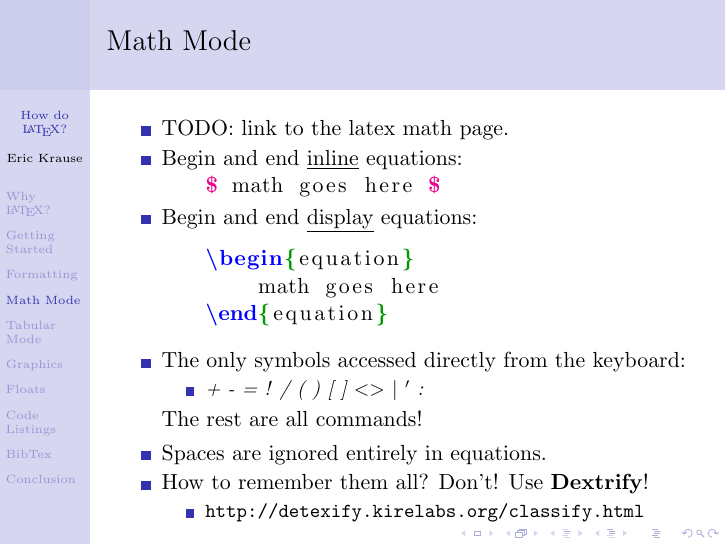
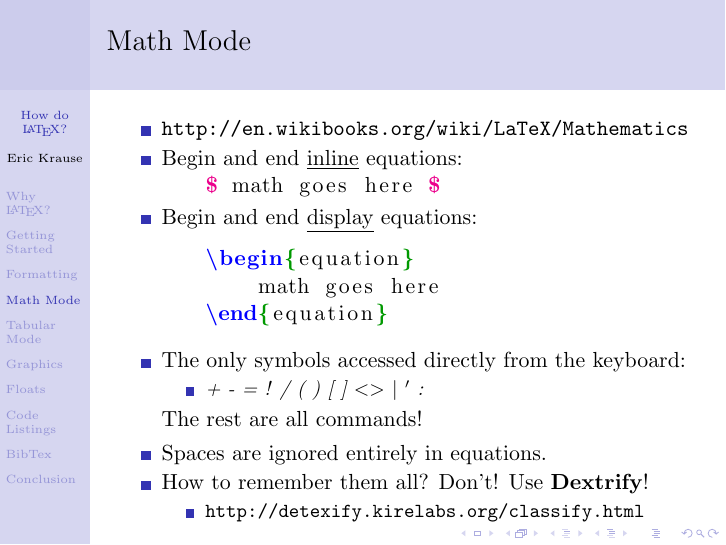
Before and after one commit to ekrause/LaTeX-Presentation, LaTeX slides (presentation.tex): page 12 of 30. The pictures show the PDF file presentation.pdf that the author committed with the source.

Commit message:
added link to math mode page

```diff
--- a/presentation.tex
+++ b/presentation.tex
@@ -221,7 +221,7 @@
 
 \begin{frame} \frametitle{Math Mode}
     \begin{itemize}
-    	\item TODO: link to the latex math page.
+    	\item \url{http://en.wikibooks.org/wiki/LaTeX/Mathematics}
         \item Begin and end \underline{inline} equations: \vspace{-6pt}
         \begin{itemize} \snip{inline.tex} \end{itemize}\vspace{-10pt}
         \item Begin and end \underline{display} equations:
```
Also changed, not shown: presentation.pdf.
